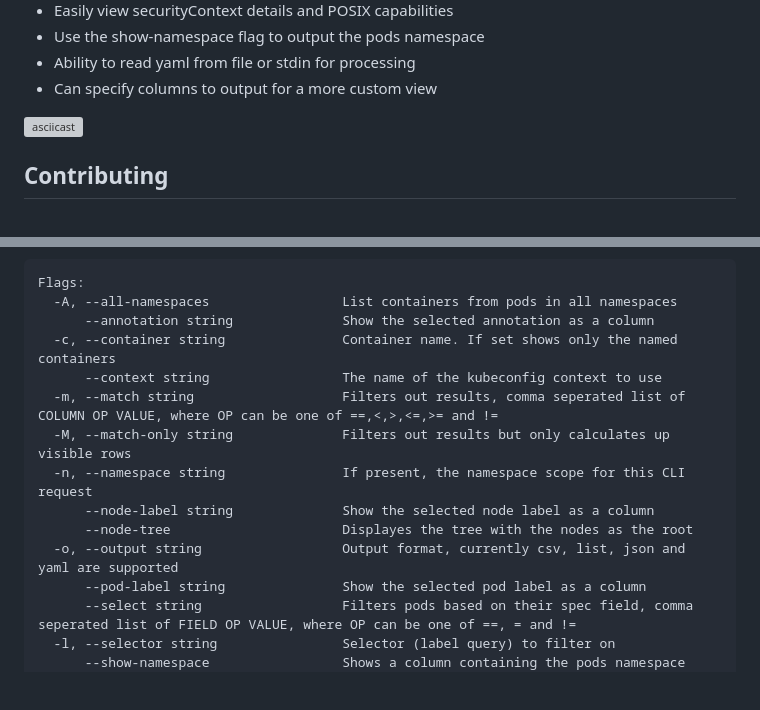
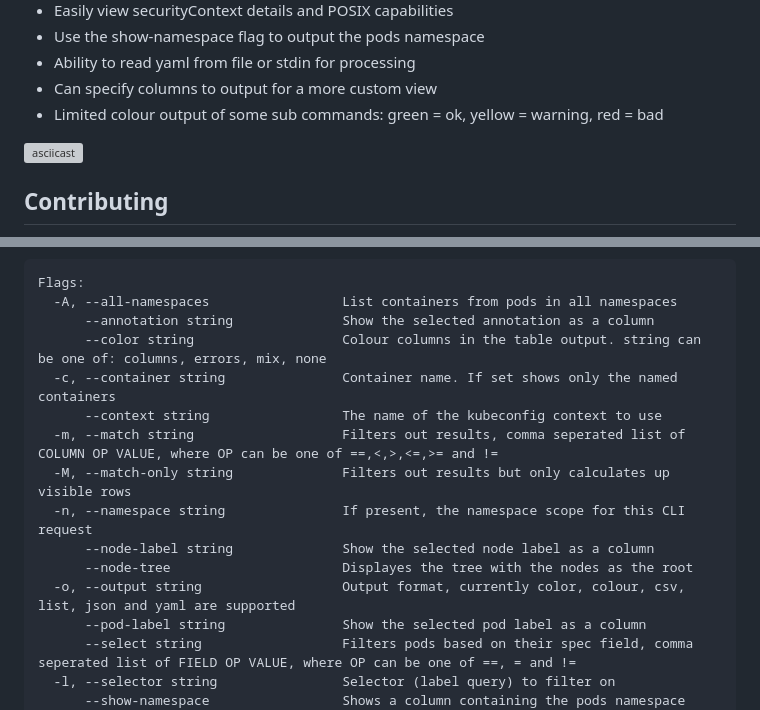
Before and after one commit to NimbleArchitect/kubectl-ice, a Markdown page: README.md, 2 parts joined by grey strips. Rendered like a GitHub page; blank space fills up the shorter version; grey boxes are pictures that could not be loaded.

```diff
--- a/README.md
+++ b/README.md
@@ -31,6 +31,7 @@ ice lists detailed information about the containers present inside a
 * Use the show-namespace flag to output the pods namespace
 * Ability to read yaml from file or stdin for processing
 * Can specify columns to output for a more custom view
+* Limited colour output of some sub commands: green = ok, yellow = warning, red = bad
 
 
 [![asciicast](https://asciinema.org/a/512927.svg)](https://asciinema.org/a/512927)
@@ -107,6 +108,7 @@ ice also supports all the standard kubectl flags in addition to:
 Flags:
   -A, --all-namespaces                 List containers from pods in all namespaces
       --annotation string              Show the selected annotation as a column
+      --color string                   Colour columns in the table output. string can be one of: columns, errors, mix, none
   -c, --container string               Container name. If set shows only the named containers
       --context string                 The name of the kubeconfig context to use
   -m, --match string                   Filters out results, comma seperated list of COLUMN OP VALUE, where OP can be one of ==,<,>,<=,>= and !=
@@ -114,7 +116,7 @@ Flags:
   -n, --namespace string               If present, the namespace scope for this CLI request
       --node-label string              Show the selected node label as a column
       --node-tree                      Displayes the tree with the nodes as the root
-  -o, --output string                  Output format, currently csv, list, json and yaml are supported
+  -o, --output string                  Output format, currently color, colour, csv, list, json and yaml are supported
       --pod-label string               Show the selected pod label as a column
       --select string                  Filters pods based on their spec field, comma seperated list of FIELD OP VALUE, where OP can be one of ==, = and !=
   -l, --selector string                Selector (label query) to filter on
```
